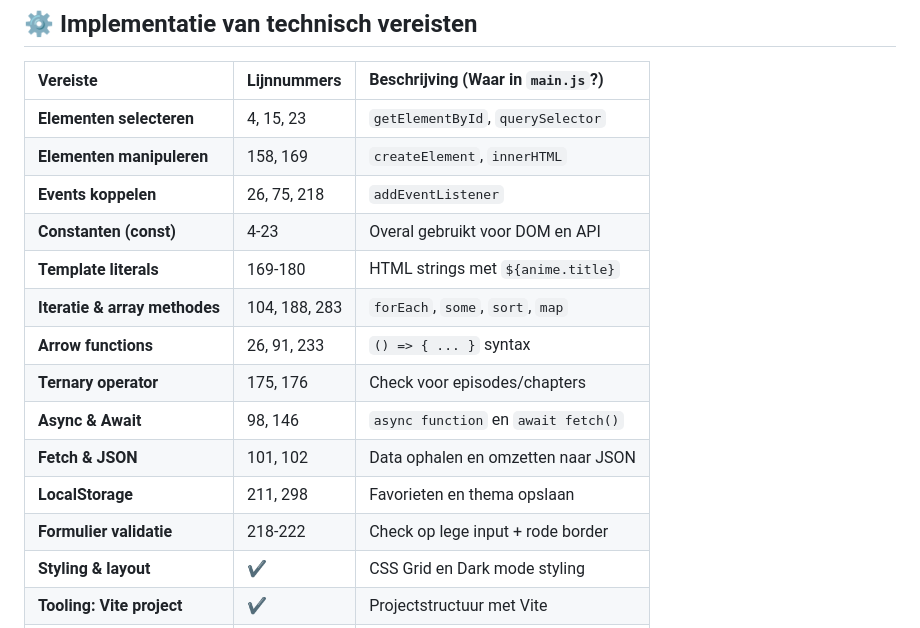
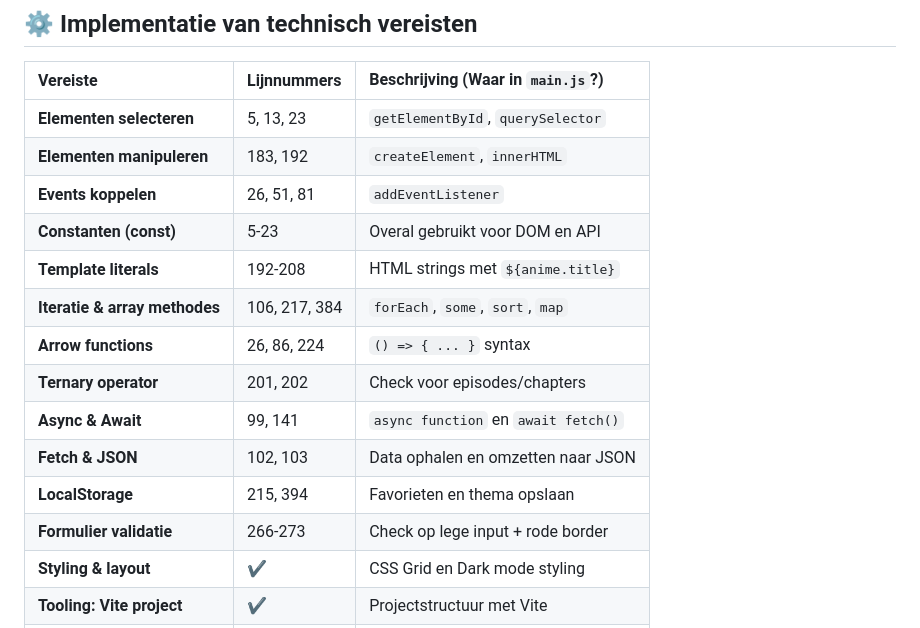
Before and after one commit to Mry-af7/web-advanced-project, a Markdown page: README.md, the part around the change. Drawn GitHub-style.

Commit message:
Stap 26
codelijnen toegepast

```diff
--- a/README.md
+++ b/README.md
@@ -34,18 +34,18 @@ Otaku Archive is een single-page webapplicatie gemaakt voor het vak Web Advanced
 
 | Vereiste | Lijnnummers | Beschrijving (Waar in `main.js`?) |
 | :--- | :--- | :--- |
-| **Elementen selecteren** | 4, 15, 23 | `getElementById`, `querySelector` |
-| **Elementen manipuleren** | 158, 169 | `createElement`, `innerHTML` |
-| **Events koppelen** | 26, 75, 218 | `addEventListener` |
-| **Constanten (const)** | 4-23 | Overal gebruikt voor DOM en API |
-| **Template literals** | 169-180 | HTML strings met `${anime.title}` |
-| **Iteratie & array methodes** | 104, 188, 283 | `forEach`, `some`, `sort`, `map` |
-| **Arrow functions** | 26, 91, 233 | `() => { ... }` syntax |
-| **Ternary operator** | 175, 176 | Check voor episodes/chapters |
-| **Async & Await** | 98, 146 | `async function` en `await fetch()` |
-| **Fetch & JSON** | 101, 102 | Data ophalen en omzetten naar JSON |
-| **LocalStorage** | 211, 298 | Favorieten en thema opslaan |
-| **Formulier validatie** | 218-222 | Check op lege input + rode border |
+| **Elementen selecteren** | 5, 13, 23 | `getElementById`, `querySelector` |
+| **Elementen manipuleren** | 183, 192 | `createElement`, `innerHTML` |
+| **Events koppelen** | 26, 51, 81 | `addEventListener` |
+| **Constanten (const)** | 5-23 | Overal gebruikt voor DOM en API |
+| **Template literals** | 192-208 | HTML strings met `${anime.title}` |
+| **Iteratie & array methodes** | 106, 217, 384 | `forEach`, `some`, `sort`, `map` |
+| **Arrow functions** | 26, 86, 224 | `() => { ... }` syntax |
+| **Ternary operator** | 201, 202 | Check voor episodes/chapters |
+| **Async & Await** | 99, 141 | `async function` en `await fetch()` |
+| **Fetch & JSON** | 102, 103 | Data ophalen en omzetten naar JSON |
+| **LocalStorage** | 215, 394 | Favorieten en thema opslaan |
+| **Formulier validatie** | 266-273 | Check op lege input + rode border |
 | **Styling & layout** | ✔ | CSS Grid en Dark mode styling |
 | **Tooling: Vite project** | ✔ | Projectstructuur met Vite |
 | **Observer API** | X | /// |
```
